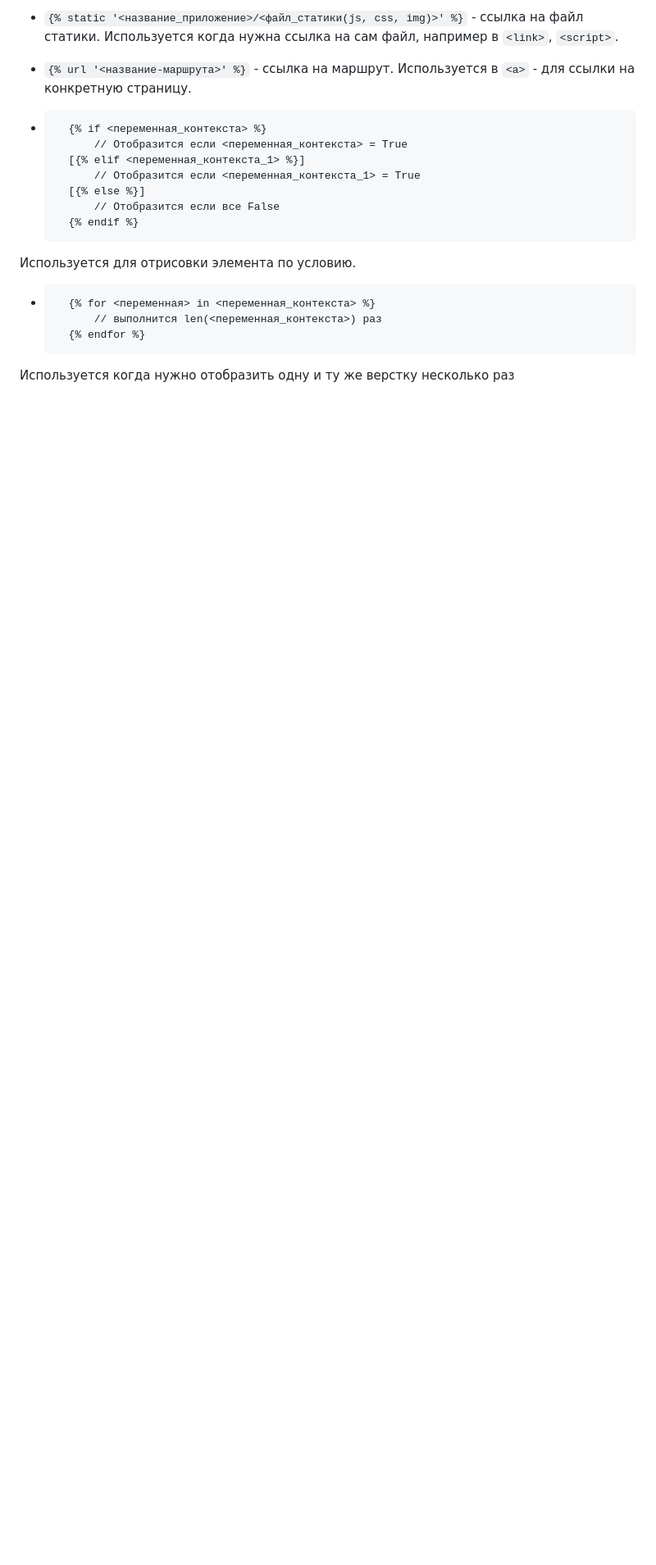
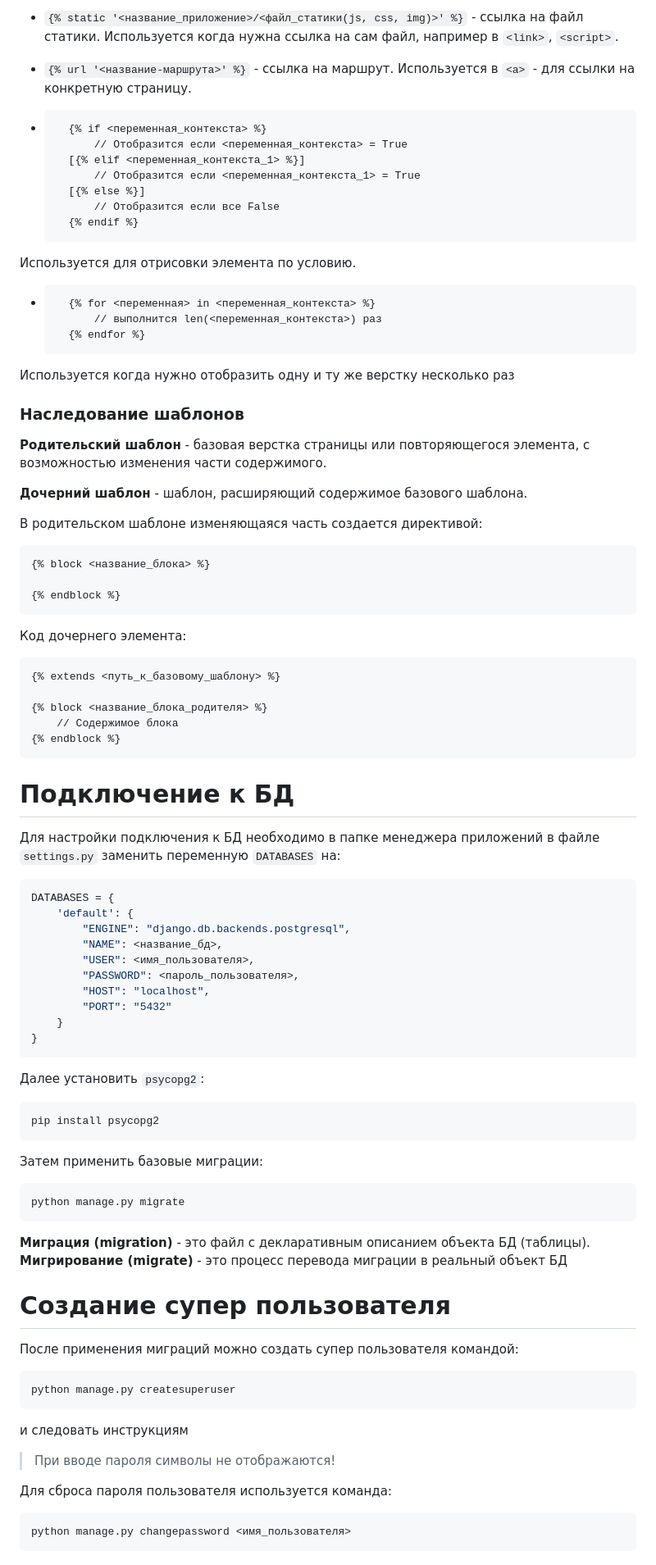
Before and after one commit to mast3rjke/django-instuctions, a Markdown page: ReadMe.md, the part around one of its changes. Shown at 82% size. GitHub-like rendering; blank space fills up the shorter version.

Commit message:
Update ReadMe.md
Дополнено

````diff
--- a/ReadMe.md
+++ b/ReadMe.md
@@ -148,3 +148,75 @@ python manage.py runserver
     {% endfor %}
     ```
 Используется когда нужно отобразить одну и ту же верстку несколько раз
+
+### Наследование шаблонов
+
+**Родительский шаблон** - базовая верстка страницы или повторяющегося
+элемента, с возможностью изменения части содержимого.
+
+**Дочерний шаблон** - шаблон, расширяющий содержимое базового шаблона.
+
+В родительском шаблоне изменяющаяся часть создается директивой:
+```html
+{% block <название_блока> %}
+
+{% endblock %}
+```
+
+Код дочернего элемента:
+```html
+{% extends <путь_к_базовому_шаблону> %}
+
+{% block <название_блока_родителя> %}
+    // Содержимое блока
+{% endblock %}
+```
+
+# Подключение к БД
+
+Для настройки подключения к БД необходимо в папке менеджера приложений
+в файле ```settings.py``` заменить переменную ```DATABASES``` на:
+```python
+DATABASES = {
+    'default': {
+        "ENGINE": "django.db.backends.postgresql",
+        "NAME": <название_бд>,
+        "USER": <имя_пользователя>,
+        "PASSWORD": <пароль_пользователя>,
+        "HOST": "localhost",
+        "PORT": "5432"
+    }
+}
+```
+
+Далее установить ```psycopg2```:
+```bash
+pip install psycopg2
+```
+
+Затем применить базовые миграции:
+```bash
+python manage.py migrate
+```
+
+**Миграция (migration)** - это файл с декларативным описанием
+объекта БД (таблицы).
+**Мигрирование (migrate)** - это процесс перевода миграции
+в реальный объект БД
+
+# Создание супер пользователя
+
+После применения миграций можно создать супер пользователя командой:
+```bash
+python manage.py createsuperuser
+```
+ и следовать инструкциям
+
+ > При вводе пароля символы не отображаются!
+
+Для сброса пароля пользователя используется команда:
+```bash
+python manage.py changepassword <имя_пользователя>
+```
+
+
````
Also changed, not shown: other parts of ReadMe.md (+95 -0 lines).
